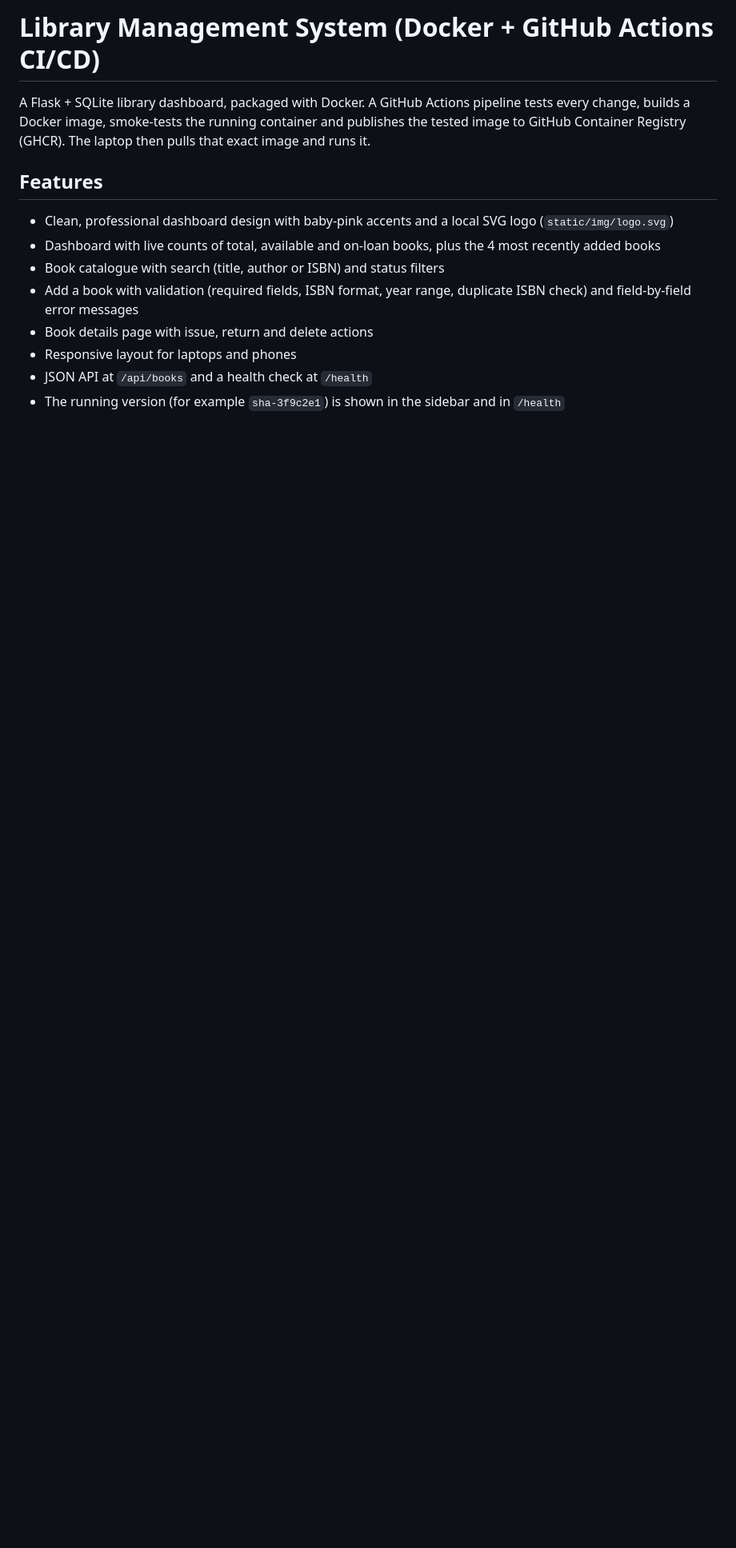
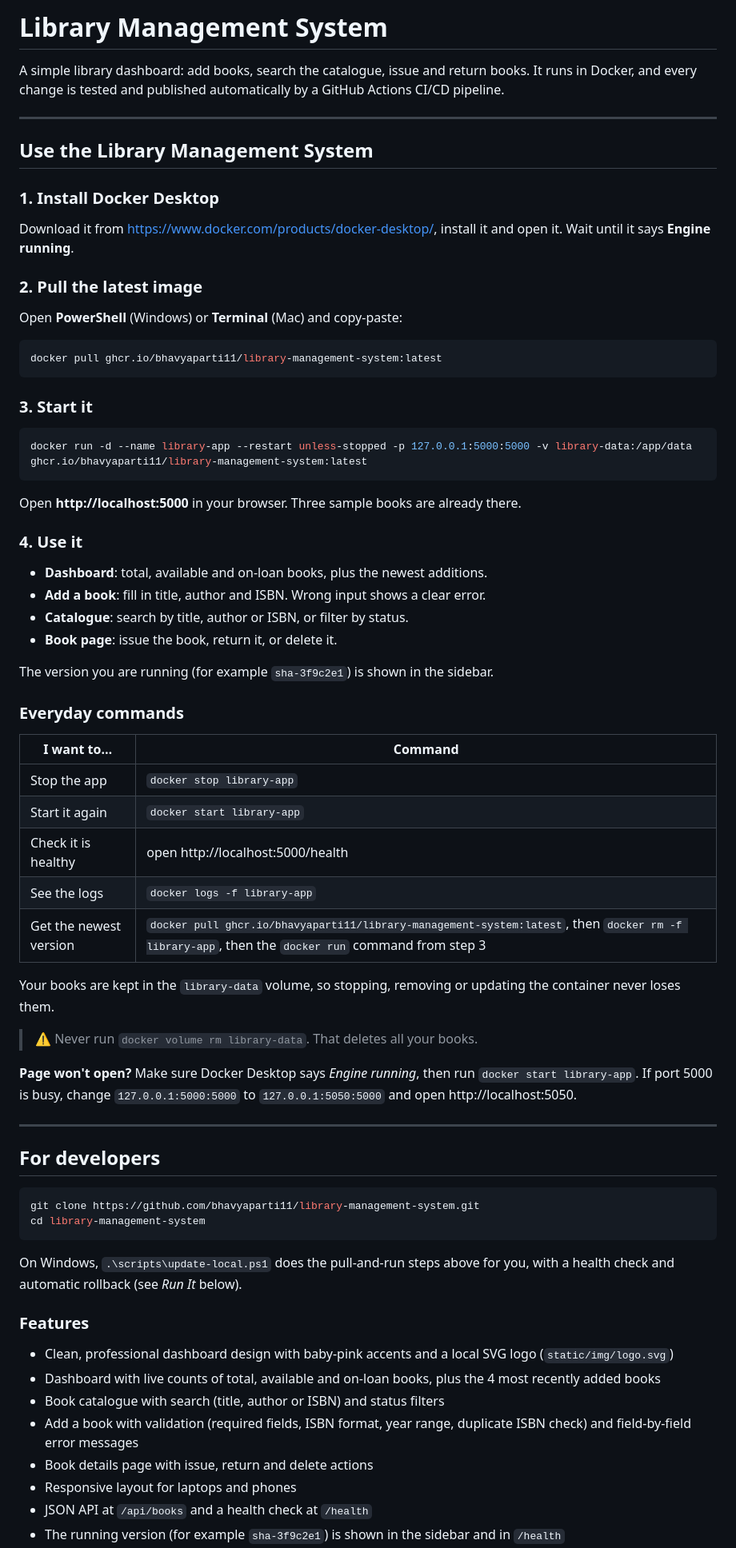
Before and after one commit to bhavyaparti11/library-management-system, a Markdown page: README.md, the part around one of its changes. Shown at 80% size. Rendered like a GitHub page; blank space fills up the shorter version.

Commit message:
README: start with how to pull and run the latest image
Co-Authored-By: Claude Opus 5.5 <noreply@anthropic.com>

````diff
--- a/README.md
+++ b/README.md
@@ -1,11 +1,75 @@
-# Library Management System (Docker + GitHub Actions CI/CD)
+# Library Management System
 
-A Flask + SQLite library dashboard, packaged with Docker. A GitHub Actions
-pipeline tests every change, builds a Docker image, smoke-tests the running
-container and publishes the tested image to GitHub Container Registry (GHCR).
-The laptop then pulls that exact image and runs it.
+A simple library dashboard: add books, search the catalogue, issue and return
+books. It runs in Docker, and every change is tested and published
+automatically by a GitHub Actions CI/CD pipeline.
 
-## Features
+---
+
+## Use the Library Management System
+
+### 1. Install Docker Desktop
+
+Download it from https://www.docker.com/products/docker-desktop/, install it and open it.
+Wait until it says **Engine running**.
+
+### 2. Pull the latest image
+
+Open **PowerShell** (Windows) or **Terminal** (Mac) and copy-paste:
+
+```bash
+docker pull ghcr.io/bhavyaparti11/library-management-system:latest
+```
+
+### 3. Start it
+
+```bash
+docker run -d --name library-app --restart unless-stopped -p 127.0.0.1:5000:5000 -v library-data:/app/data ghcr.io/bhavyaparti11/library-management-system:latest
+```
+
+Open **http://localhost:5000** in your browser. Three sample books are already there.
+
+### 4. Use it
+
+- **Dashboard**: total, available and on-loan books, plus the newest additions.
+- **Add a book**: fill in title, author and ISBN. Wrong input shows a clear error.
+- **Catalogue**: search by title, author or ISBN, or filter by status.
+- **Book page**: issue the book, return it, or delete it.
+
+The version you are running (for example `sha-3f9c2e1`) is shown in the sidebar.
+
+### Everyday commands
+
+| I want to… | Command |
+|---|---|
+| Stop the app | `docker stop library-app` |
+| Start it again | `docker start library-app` |
+| Check it is healthy | open http://localhost:5000/health |
+| See the logs | `docker logs -f library-app` |
+| Get the newest version | `docker pull ghcr.io/bhavyaparti11/library-management-system:latest`, then `docker rm -f library-app`, then the `docker run` command from step 3 |
+
+Your books are kept in the `library-data` volume, so stopping, removing or
+updating the container never loses them.
+
+> ⚠️ Never run `docker volume rm library-data`. That deletes all your books.
+
+**Page won't open?** Make sure Docker Desktop says *Engine running*, then run
+`docker start library-app`. If port 5000 is busy, change `127.0.0.1:5000:5000`
+to `127.0.0.1:5050:5000` and open http://localhost:5050.
+
+---
+
+## For developers
+
+```bash
+git clone https://github.com/bhavyaparti11/library-management-system.git
+cd library-management-system
+```
+
+On Windows, `.\scripts\update-local.ps1` does the pull-and-run steps above for
+you, with a health check and automatic rollback (see *Run It* below).
+
+### Features
 
 - Clean, professional dashboard design with baby-pink accents and a local SVG logo (`static/img/logo.svg`)
 - Dashboard with live counts of total, available and on-loan books, plus the 4 most recently added books
````
Also changed, not shown: other parts of README.md (+10 -10 lines).
